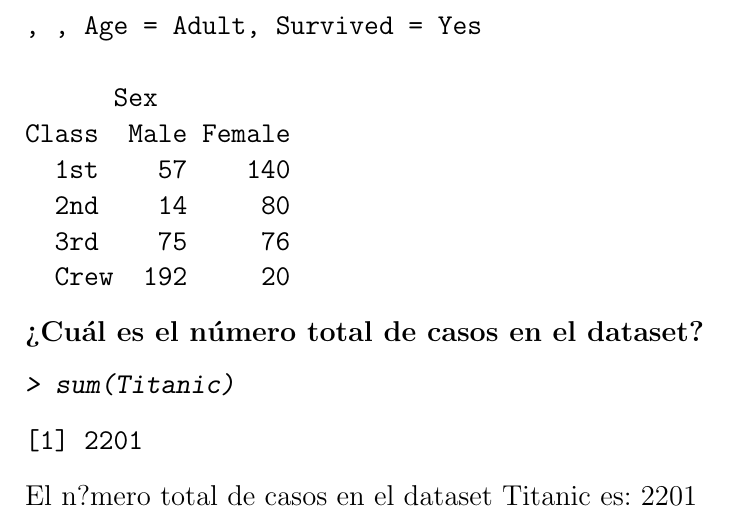
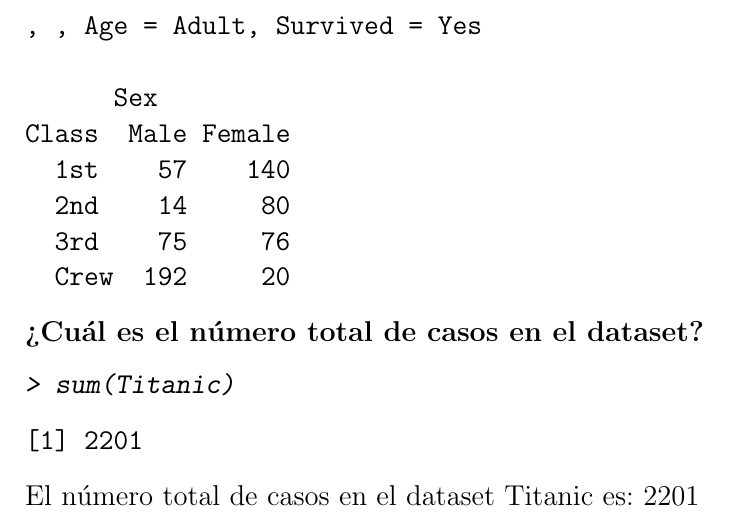
Before and after one commit to supersonicos/Trabajo5, a LaTeX document (Trabajo5/Solución_grupoA/Parte_B/Analisis.tex): part of page 3 of 3, cut so that both start at the same text. The pictures show the PDF file Trabajo5/Solución_grupoA/Parte_B/Analisis.pdf that the author committed with the source.

Commit message:
Signed-off-by: supersonicos

```diff
--- a/Trabajo5/Solución_grupoA/Parte_B/Analisis.tex
+++ b/Trabajo5/Solución_grupoA/Parte_B/Analisis.tex
@@ -112,5 +112,5 @@ Class  Male Female
 [1] 2201
 \end{Soutput}
 \end{Schunk}
-El n?mero total de casos en el dataset Titanic es: 2201
+El número total de casos en el dataset Titanic es: 2201
 \end{document}
```
Also changed, not shown: Trabajo5/Solución_grupoA/Parte_B/Analisis.pdf, 3 other files.
